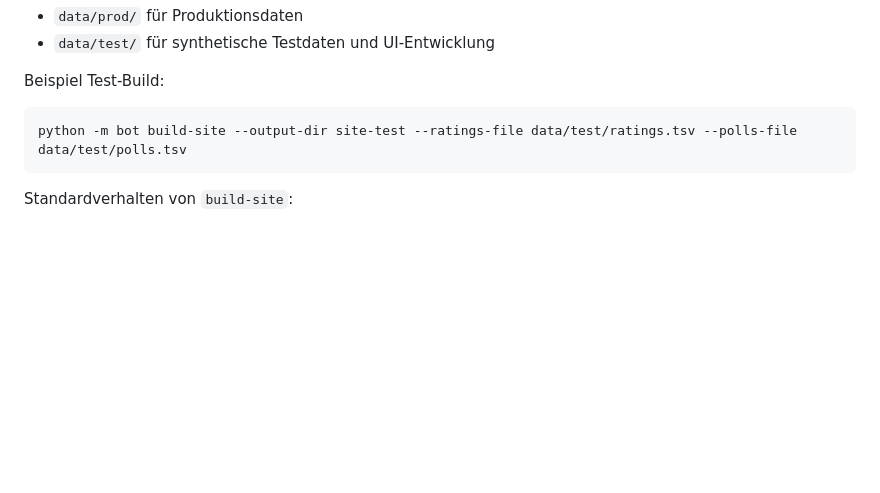
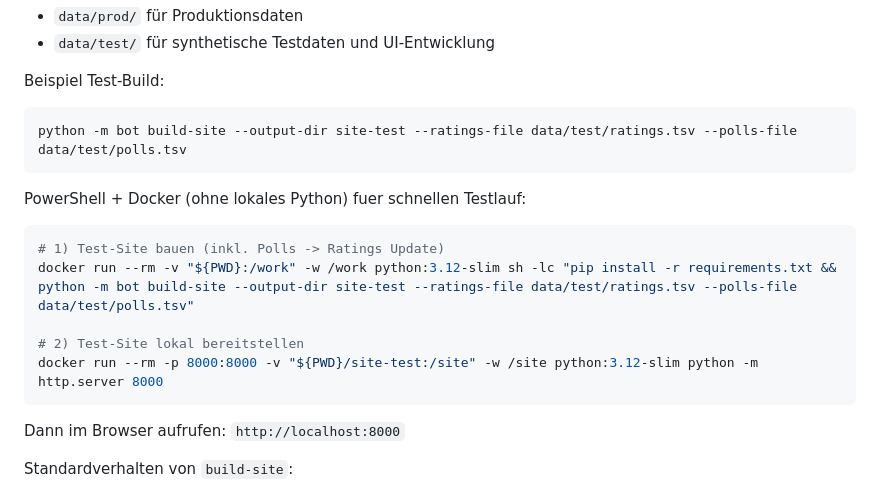
Before and after one commit to jasdefer/drei-fragezeichen-ranking, a Markdown page: README.md, the part around the change. GitHub-like rendering; blank space fills up the shorter version.

Commit message:
Dokumentation hinzugefügt

````diff
--- a/README.md
+++ b/README.md
@@ -161,6 +161,18 @@ Beispiel Test-Build:
 python -m bot build-site --output-dir site-test --ratings-file data/test/ratings.tsv --polls-file data/test/polls.tsv
 ```
 
+PowerShell + Docker (ohne lokales Python) fuer schnellen Testlauf:
+
+```powershell
+# 1) Test-Site bauen (inkl. Polls -> Ratings Update)
+docker run --rm -v "${PWD}:/work" -w /work python:3.12-slim sh -lc "pip install -r requirements.txt && python -m bot build-site --output-dir site-test --ratings-file data/test/ratings.tsv --polls-file data/test/polls.tsv"
+
+# 2) Test-Site lokal bereitstellen
+docker run --rm -p 8000:8000 -v "${PWD}/site-test:/site" -w /site python:3.12-slim python -m http.server 8000
+```
+
+Dann im Browser aufrufen: `http://localhost:8000`
+
 Standardverhalten von `build-site`:
 - prüft `polls.tsv` auf neue **finalisierte** Polls
 - schreibt nur dann einen neuen Snapshot nach `ratings.tsv`, wenn neue Polls seit dem letzten `calculated_at` vorliegen
````
